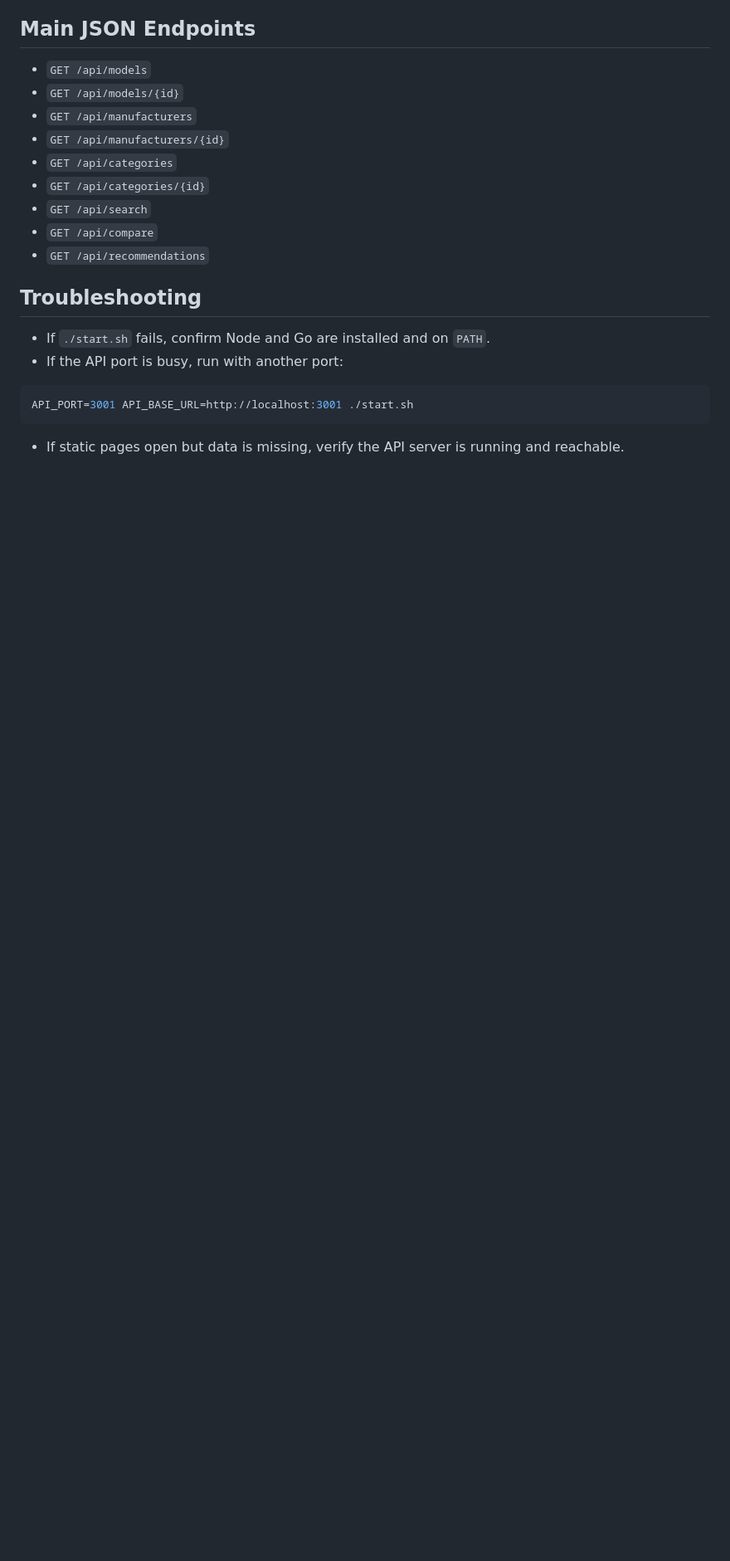
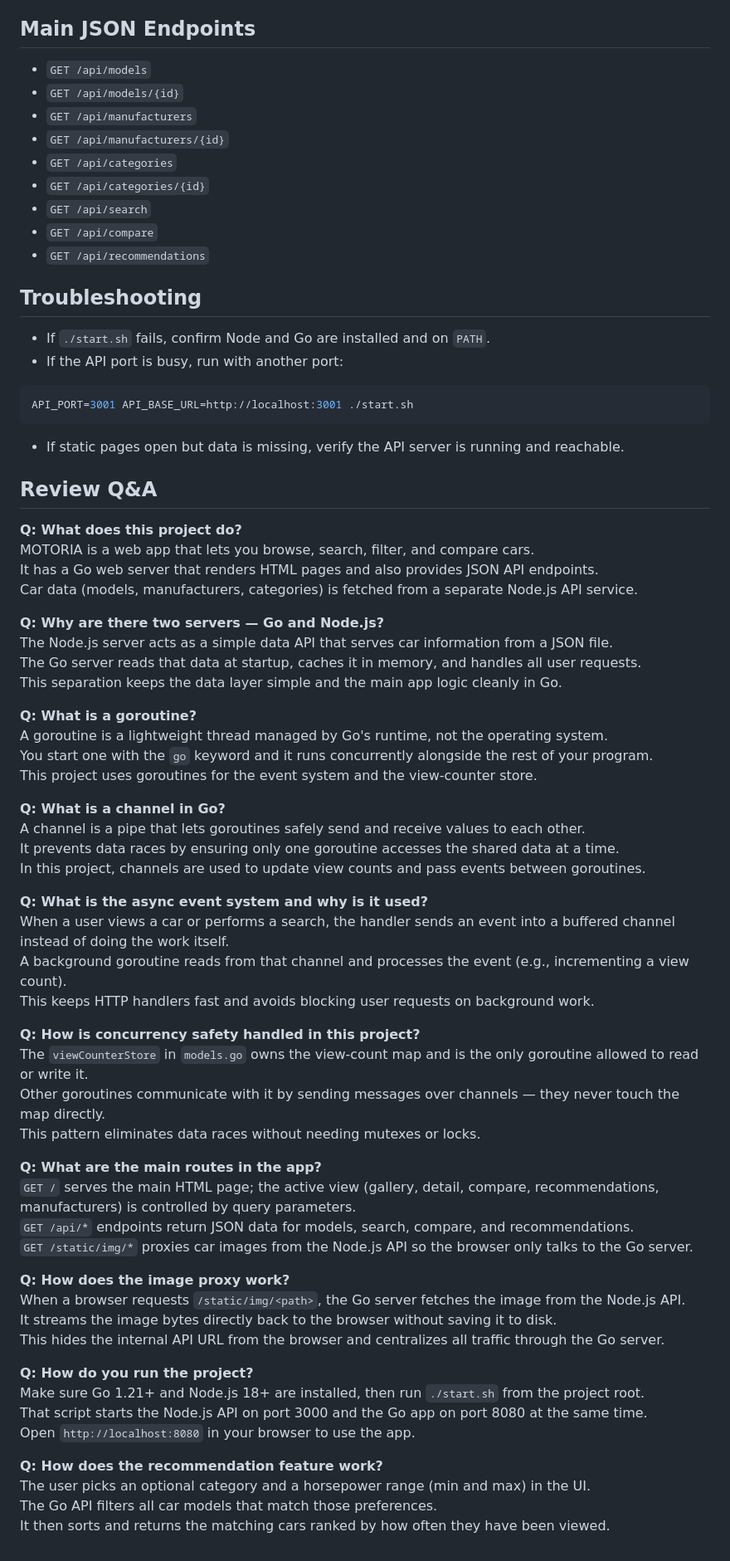
Before and after one commit to Saha-S/CarProject, a Markdown page: README.md, the part around the change. Shown at 83% size. Drawn GitHub-style; blank space fills up the shorter version.

Commit message:
Add Review Q&A section to README with 10 common reviewer questions answered in simple English (3 lines each)
Co-authored-by: Saha-S <11317324+Saha-S@users.noreply.github.com>

````diff
--- a/README.md
+++ b/README.md
@@ -159,3 +159,55 @@ API_PORT=3001 API_BASE_URL=http://localhost:3001 ./start.sh
 ```
 
 - If static pages open but data is missing, verify the API server is running and reachable.
+
+## Review Q&A
+
+**Q: What does this project do?**
+MOTORIA is a web app that lets you browse, search, filter, and compare cars.
+It has a Go web server that renders HTML pages and also provides JSON API endpoints.
+Car data (models, manufacturers, categories) is fetched from a separate Node.js API service.
+
+**Q: Why are there two servers — Go and Node.js?**
+The Node.js server acts as a simple data API that serves car information from a JSON file.
+The Go server reads that data at startup, caches it in memory, and handles all user requests.
+This separation keeps the data layer simple and the main app logic cleanly in Go.
+
+**Q: What is a goroutine?**
+A goroutine is a lightweight thread managed by Go's runtime, not the operating system.
+You start one with the `go` keyword and it runs concurrently alongside the rest of your program.
+This project uses goroutines for the event system and the view-counter store.
+
+**Q: What is a channel in Go?**
+A channel is a pipe that lets goroutines safely send and receive values to each other.
+It prevents data races by ensuring only one goroutine accesses the shared data at a time.
+In this project, channels are used to update view counts and pass events between goroutines.
+
+**Q: What is the async event system and why is it used?**
+When a user views a car or performs a search, the handler sends an event into a buffered channel instead of doing the work itself.
+A background goroutine reads from that channel and processes the event (e.g., incrementing a view count).
+This keeps HTTP handlers fast and avoids blocking user requests on background work.
+
+**Q: How is concurrency safety handled in this project?**
+The `viewCounterStore` in `models.go` owns the view-count map and is the only goroutine allowed to read or write it.
+Other goroutines communicate with it by sending messages over channels — they never touch the map directly.
+This pattern eliminates data races without needing mutexes or locks.
+
+**Q: What are the main routes in the app?**
+`GET /` serves the main HTML page; the active view (gallery, detail, compare, recommendations, manufacturers) is controlled by query parameters.
+`GET /api/*` endpoints return JSON data for models, search, compare, and recommendations.
+`GET /static/img/*` proxies car images from the Node.js API so the browser only talks to the Go server.
+
+**Q: How does the image proxy work?**
+When a browser requests `/static/img/<path>`, the Go server fetches the image from the Node.js API.
+It streams the image bytes directly back to the browser without saving it to disk.
+This hides the internal API URL from the browser and centralizes all traffic through the Go server.
+
+**Q: How do you run the project?**
+Make sure Go 1.21+ and Node.js 18+ are installed, then run `./start.sh` from the project root.
+That script starts the Node.js API on port 3000 and the Go app on port 8080 at the same time.
+Open `http://localhost:8080` in your browser to use the app.
+
+**Q: How does the recommendation feature work?**
+The user picks an optional category and a horsepower range (min and max) in the UI.
+The Go API filters all car models that match those preferences.
+It then sorts and returns the matching cars ranked by how often they have been viewed.
````
